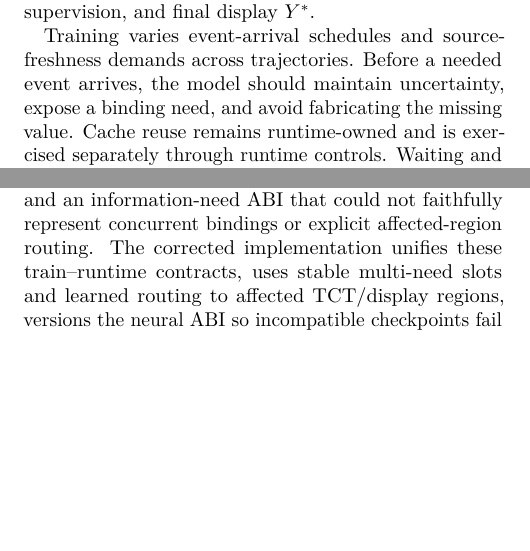
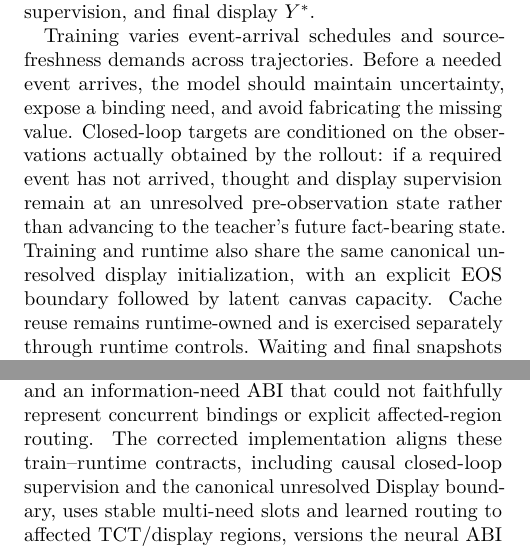
Before and after one commit to fwerkor/continuous-interaction-diffusion-paper, a LaTeX paper (paper.tex, which reads sections/03-method.tex, sections/04-experiments.tex): two parts of the columns of pages 10 and 11 of 21, joined at a grey line, cut so that both start at the same text, the shorter picture padded with empty space. Compiled offline with pdfLaTeX.

Commit message:
Align paper with corrected rollout contract

```diff
--- a/sections/03-method.tex
+++ b/sections/03-method.tex
@@ -216,7 +216,7 @@ The same termination mechanism also provides a natural test-time compute control
 \noindent\textbf{TRAINING OBJECTIVE}\par\vspace{2pt}
 CID requires a model trained for channel semantics and asynchronous events. A training trajectory contains a task $x$, protected facts $F$, tool/source descriptors $\mathcal{D}$, external event sequence $E=(e_1,\ldots,e_K)$ with arrival times, target thought structures $T^*$ or weak structural supervision, and final display $Y^*$.
 
-Training varies event-arrival schedules and source-freshness demands across trajectories. Before a needed event arrives, the model should maintain uncertainty, expose a binding need, and avoid fabricating the missing value. Cache reuse remains runtime-owned and is exercised separately through runtime controls. Waiting and final snapshots supervise the equilibrium signal; runtime state distinguishes quiescence from termination. After arrival, the model should assimilate the percept, revise affected cells, preserve unrelated cognition, and update the display.
+Training varies event-arrival schedules and source-freshness demands across trajectories. Before a needed event arrives, the model should maintain uncertainty, expose a binding need, and avoid fabricating the missing value. Closed-loop targets are conditioned on the observations actually obtained by the rollout: if a required event has not arrived, thought and display supervision remain at an unresolved pre-observation state rather than advancing to the teacher's future fact-bearing state. Training and runtime also share the same canonical unresolved display initialization, with an explicit EOS boundary followed by latent canvas capacity. Cache reuse remains runtime-owned and is exercised separately through runtime controls. Waiting and final snapshots supervise the equilibrium signal; runtime state distinguishes quiescence from termination. After arrival, the model should assimilate the percept, revise affected cells, preserve unrelated cognition, and update the display.
 
 A possible objective is
 \begin{align}
--- a/sections/04-experiments.tex
+++ b/sections/04-experiments.tex
@@ -9,7 +9,7 @@ All formal performance results are defined on the corrected CID model retrained
 The final model is trained in two stages. Stage A freezes the iLLaDA backbone and learns CID-specific channel projections, external-perception fusion, and prediction heads. Stage B then unfreezes the backbone and continues optimization under the same corrected train--runtime contract. The final checkpoint used for evaluation is fixed before benchmark results are collected; engineering smoke runs and pre-fix checkpoints are excluded from the reported comparisons.
 
 \paragraph{Early-stage diagnostic.}
-During development, an initial frozen-backbone prototype learned several downstream interaction components but failed to materialize new cognitive cells reliably in the unmodified runtime. Teacher-forced probes selected the correct source on 165/165 supervised decisions and produced strong argument representations, while positive allocation probabilities averaged only 0.110 and none of 219 positives reached the then-used 0.8 runtime threshold. A diagnostic allocation intervention that changed no model weights restored the complete need$\rightarrow$binding$\rightarrow$tool$\rightarrow$observation$\rightarrow$projection path on 29/32 held-out NQ-Open cases at the original 128-slot geometry and 30/32 with training-aligned eight-slot geometry. The initial diagnosis exposed physical-slot, logical-position, and display-shape mismatches. A subsequent contract audit additionally found inconsistent thought/display noise semantics, a self-rollout schedule that did not match runtime denoising, lifecycle/reclamation differences, unsupervised EOS-tail behavior, incompatible external-memory serialization, and an information-need ABI that could not faithfully represent concurrent bindings or explicit affected-region routing. The corrected implementation unifies these train--runtime contracts, uses stable multi-need slots and learned routing to affected TCT/display regions, versions the neural ABI so incompatible checkpoints fail fast, and restarts formal training from the base model. The diagnostic prototype is excluded from performance evaluation; its traces and checkpoint are retained only as development artifacts.
+During development, an initial frozen-backbone prototype learned several downstream interaction components but failed to materialize new cognitive cells reliably in the unmodified runtime. Teacher-forced probes selected the correct source on 165/165 supervised decisions and produced strong argument representations, while positive allocation probabilities averaged only 0.110 and none of 219 positives reached the then-used 0.8 runtime threshold. A diagnostic allocation intervention that changed no model weights restored the complete need$\rightarrow$binding$\rightarrow$tool$\rightarrow$observation$\rightarrow$projection path on 29/32 held-out NQ-Open cases at the original 128-slot geometry and 30/32 with training-aligned eight-slot geometry. The initial diagnosis exposed physical-slot, logical-position, and display-shape mismatches. A subsequent contract audit additionally found inconsistent thought/display noise semantics, a self-rollout schedule that did not match runtime denoising, lifecycle/reclamation differences, unsupervised EOS-tail behavior, incompatible external-memory serialization, and an information-need ABI that could not faithfully represent concurrent bindings or explicit affected-region routing. The corrected implementation aligns these train--runtime contracts, including causal closed-loop supervision and the canonical unresolved Display boundary, uses stable multi-need slots and learned routing to affected TCT/display regions, versions the neural ABI so incompatible checkpoints fail fast, and restarts formal training from the base model. The diagnostic prototype is excluded from performance evaluation; its traces and checkpoint are retained only as development artifacts.
 
 \subsection{End-to-End Tool-Augmented Performance}
 \label{sec:end-to-end-evaluation}
```
Also changed, not shown: sections/90-appendix.tex (+3 -1 lines).
